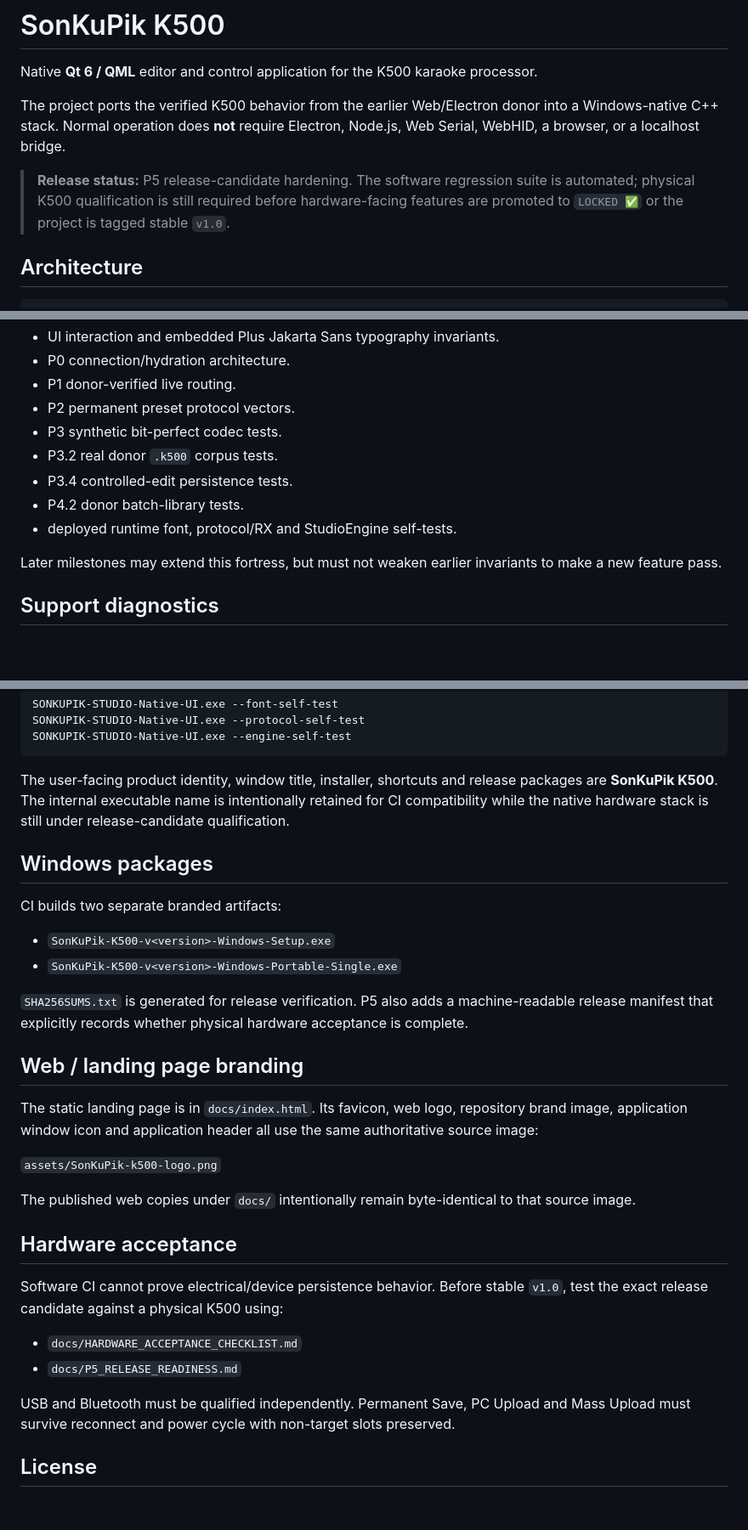
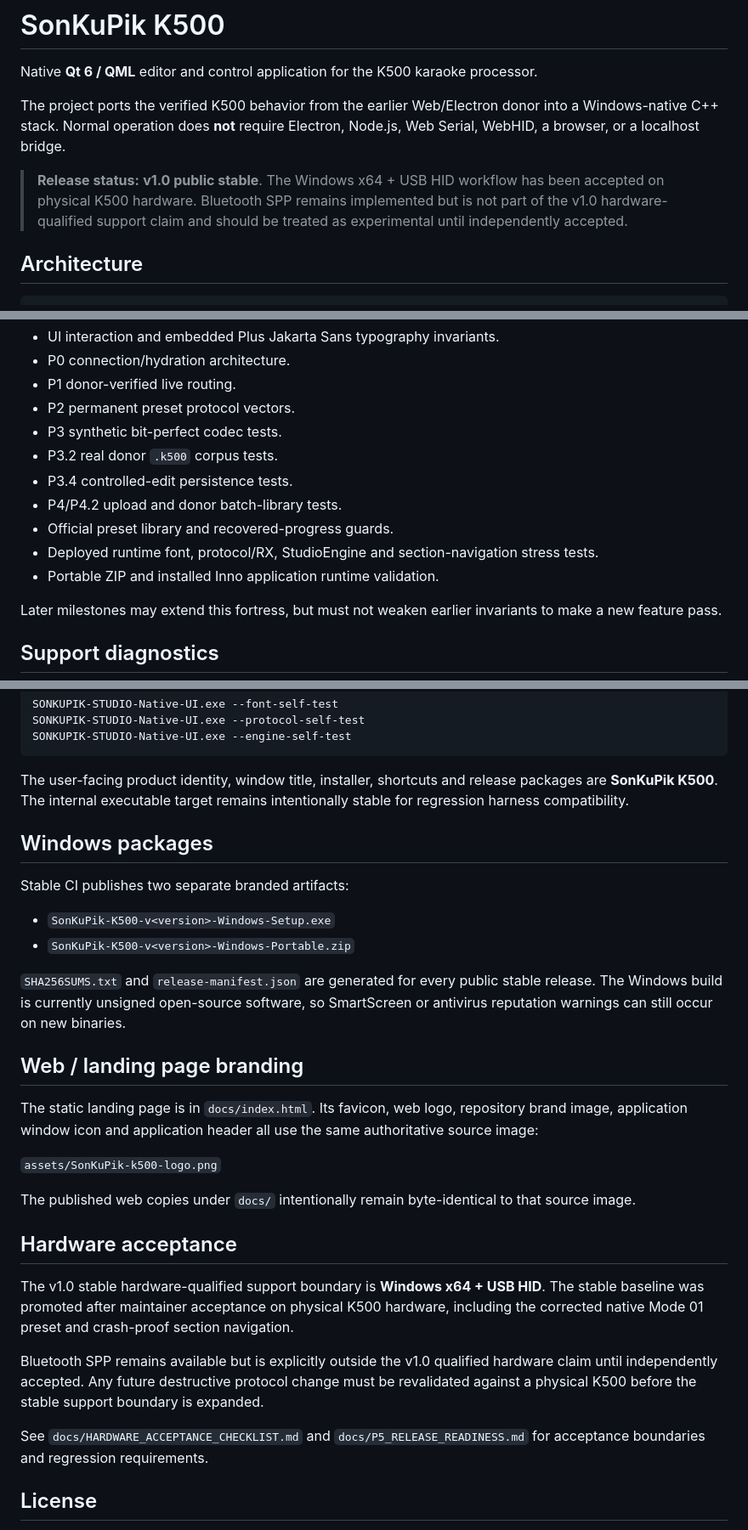
Before and after one commit to masarray/k500, a Markdown page: README.md, 3 parts joined by grey strips. Shown at 85% size. Rendered like a GitHub page; blank space fills up the shorter version.

Commit message:
Docs: promote README to v1.0 public stable

````diff
--- a/README.md
+++ b/README.md
@@ -8,7 +8,7 @@ Native **Qt 6 / QML** editor and control application for the K500 karaoke proces
 
 The project ports the verified K500 behavior from the earlier Web/Electron donor into a Windows-native C++ stack. Normal operation does **not** require Electron, Node.js, Web Serial, WebHID, a browser, or a localhost bridge.
 
-> **Release status:** P5 release-candidate hardening. The software regression suite is automated; physical K500 qualification is still required before hardware-facing features are promoted to `LOCKED ✅` or the project is tagged stable `v1.0`.
+> **Release status:** **v1.0 public stable**. The Windows x64 + USB HID workflow has been accepted on physical K500 hardware. Bluetooth SPP remains implemented but is not part of the v1.0 hardware-qualified support claim and should be treated as experimental until independently accepted.
 
 ## Architecture
 
@@ -155,8 +167,10 @@ The Windows CI build protects the complete software stack, including:
 - P3 synthetic bit-perfect codec tests.
 - P3.2 real donor `.k500` corpus tests.
 - P3.4 controlled-edit persistence tests.
-- P4.2 donor batch-library tests.
-- deployed runtime font, protocol/RX and StudioEngine self-tests.
+- P4/P4.2 upload and donor batch-library tests.
+- Official preset library and recovered-progress guards.
+- Deployed runtime font, protocol/RX, StudioEngine and section-navigation stress tests.
+- Portable ZIP and installed Inno application runtime validation.
 
 Later milestones may extend this fortress, but must not weaken earlier invariants to make a new feature pass.
 
@@ -184,16 +198,16 @@ SONKUPIK-STUDIO-Native-UI.exe --protocol-self-test
 SONKUPIK-STUDIO-Native-UI.exe --engine-self-test
 ```
 
-The user-facing product identity, window title, installer, shortcuts and release packages are **SonKuPik K500**. The internal executable name is intentionally retained for CI compatibility while the native hardware stack is still under release-candidate qualification.
+The user-facing product identity, window title, installer, shortcuts and release packages are **SonKuPik K500**. The internal executable target remains intentionally stable for regression harness compatibility.
 
 ## Windows packages
 
-CI builds two separate branded artifacts:
+Stable CI publishes two separate branded artifacts:
 
 - `SonKuPik-K500-v<version>-Windows-Setup.exe`
-- `SonKuPik-K500-v<version>-Windows-Portable-Single.exe`
+- `SonKuPik-K500-v<version>-Windows-Portable.zip`
 
-`SHA256SUMS.txt` is generated for release verification. P5 also adds a machine-readable release manifest that explicitly records whether physical hardware acceptance is complete.
+`SHA256SUMS.txt` and `release-manifest.json` are generated for every public stable release. The Windows build is currently unsigned open-source software, so SmartScreen or antivirus reputation warnings can still occur on new binaries.
 
 ## Web / landing page branding
 
@@ -205,12 +219,11 @@ The published web copies under `docs/` intentionally remain byte-identical to th
 
 ## Hardware acceptance
 
-Software CI cannot prove electrical/device persistence behavior. Before stable `v1.0`, test the exact release candidate against a physical K500 using:
+The v1.0 stable hardware-qualified support boundary is **Windows x64 + USB HID**. The stable baseline was promoted after maintainer acceptance on physical K500 hardware, including the corrected native Mode 01 preset and crash-proof section navigation.
 
-- `docs/HARDWARE_ACCEPTANCE_CHECKLIST.md`
-- `docs/P5_RELEASE_READINESS.md`
+Bluetooth SPP remains available but is explicitly outside the v1.0 qualified hardware claim until independently accepted. Any future destructive protocol change must be revalidated against a physical K500 before the stable support boundary is expanded.
 
-USB and Bluetooth must be qualified independently. Permanent Save, PC Upload and Mass Upload must survive reconnect and power cycle with non-target slots preserved.
+See `docs/HARDWARE_ACCEPTANCE_CHECKLIST.md` and `docs/P5_RELEASE_READINESS.md` for acceptance boundaries and regression requirements.
 
 ## License
 
````
Also changed, not shown: other parts of README.md (+14 -2 lines).
